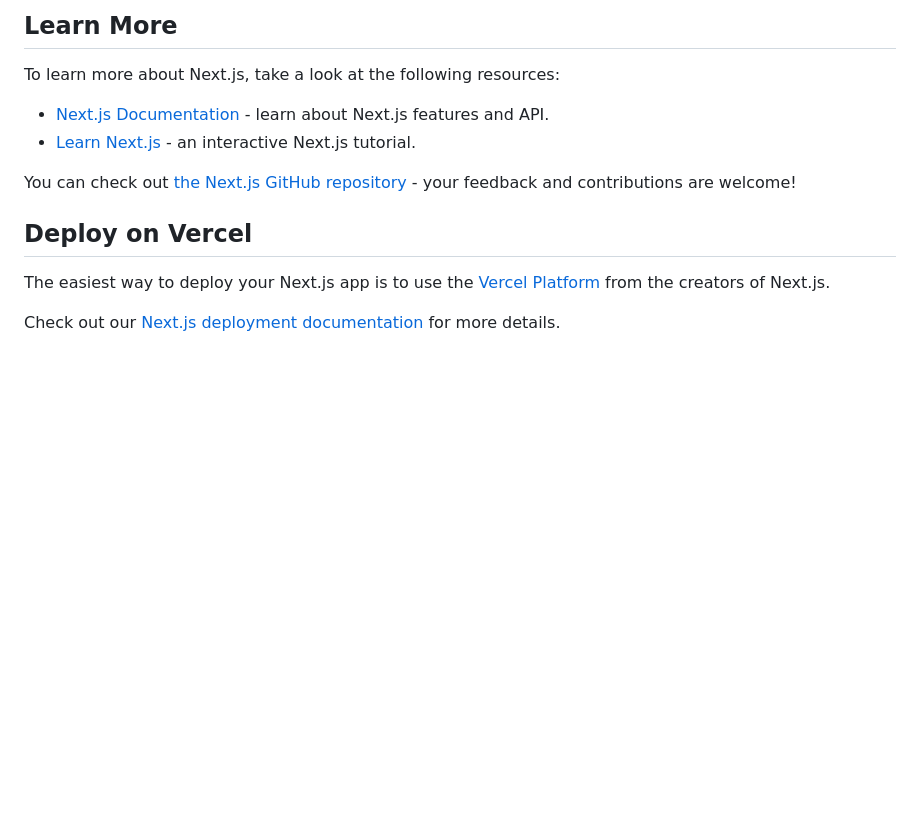
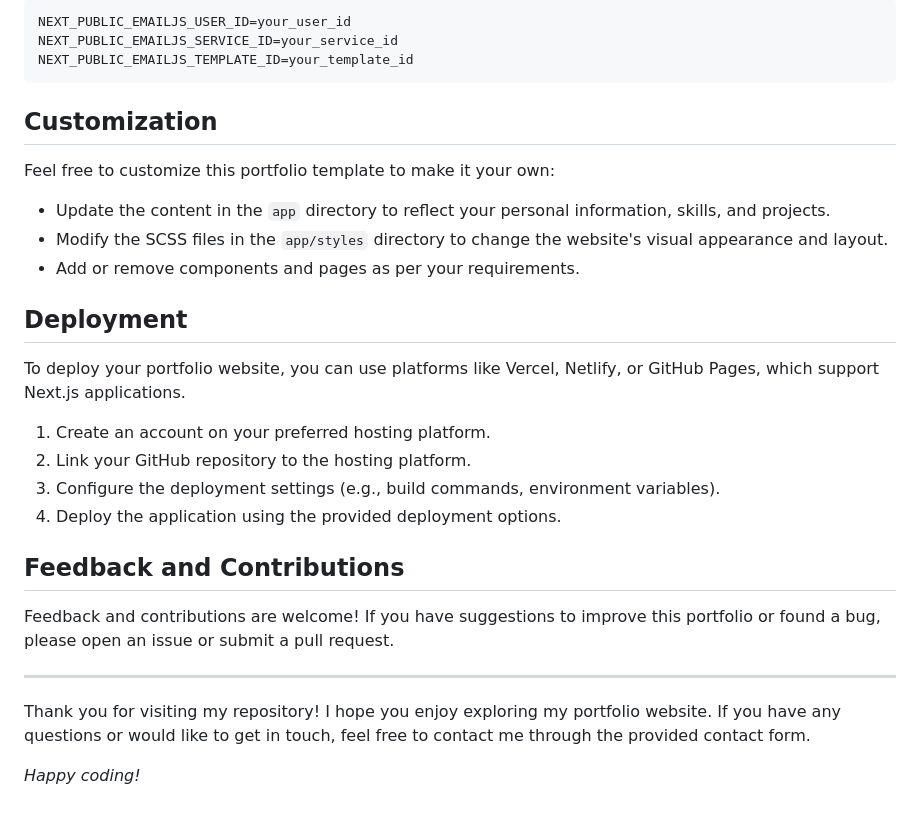
Before and after one commit to mdesignscode/marlonbaatjes, a Markdown page: README.md, the part around the change printed below. Drawn GitHub-style; blank space fills up the shorter version.

````diff
--- a/README.md
+++ b/README.md
@@ -22,15 +57,33 @@ This project uses [`next/font`](https://nextjs.org/docs/basic-features/font-opti
 
-## Learn More
+```.env
+NEXT_PUBLIC_EMAILJS_USER_ID=your_user_id
+NEXT_PUBLIC_EMAILJS_SERVICE_ID=your_service_id
+NEXT_PUBLIC_EMAILJS_TEMPLATE_ID=your_template_id
+```
 
-To learn more about Next.js, take a look at the following resources:
+## Customization
 
-- [Next.js Documentation](https://nextjs.org/docs) - learn about Next.js features and API.
-- [Learn Next.js](https://nextjs.org/learn) - an interactive Next.js tutorial.
+Feel free to customize this portfolio template to make it your own:
 
-You can check out [the Next.js GitHub repository](https://github.com/vercel/next.js/) - your feedback and contributions are welcome!
+- Update the content in the `app` directory to reflect your personal information, skills, and projects.
+- Modify the SCSS files in the `app/styles` directory to change the website's visual appearance and layout.
+- Add or remove components and pages as per your requirements.
 
-## Deploy on Vercel
+## Deployment
 
-The easiest way to deploy your Next.js app is to use the [Vercel Platform](https://vercel.com/new?utm_medium=default-template&filter=next.js&utm_source=create-next-app&utm_campaign=create-next-app-readme) from the creators of Next.js.
+To deploy your portfolio website, you can use platforms like Vercel, Netlify, or GitHub Pages, which support Next.js applications.
 
-Check out our [Next.js deployment documentation](https://nextjs.org/docs/deployment) for more details.
+1. Create an account on your preferred hosting platform.
+2. Link your GitHub repository to the hosting platform.
+3. Configure the deployment settings (e.g., build commands, environment variables).
+4. Deploy the application using the provided deployment options.
+
+## Feedback and Contributions
+
+Feedback and contributions are welcome! If you have suggestions to improve this portfolio or found a bug, please open an issue or submit a pull request.
+
+---
+
+Thank you for visiting my repository! I hope you enjoy exploring my portfolio website. If you have any questions or would like to get in touch, feel free to contact me through the provided contact form.
+
+*Happy coding!*
````
Also changed, not shown: other parts of README.md (+46 -11 lines), public/home-screenshot.png (added).
